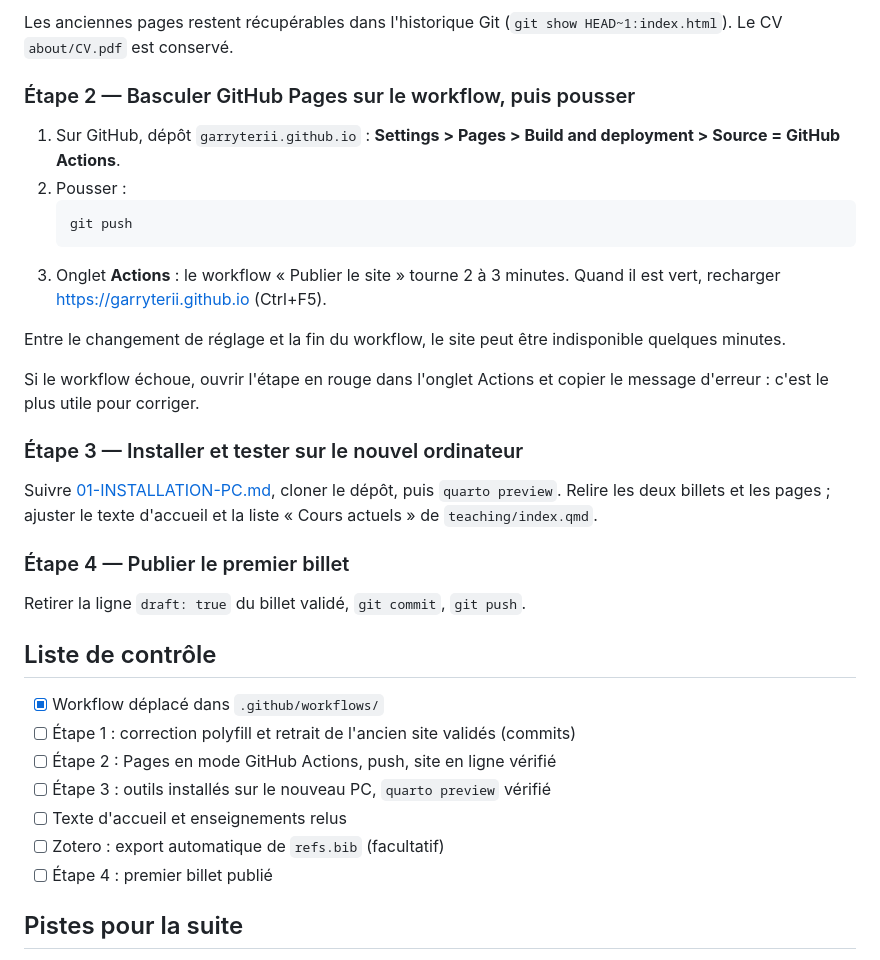
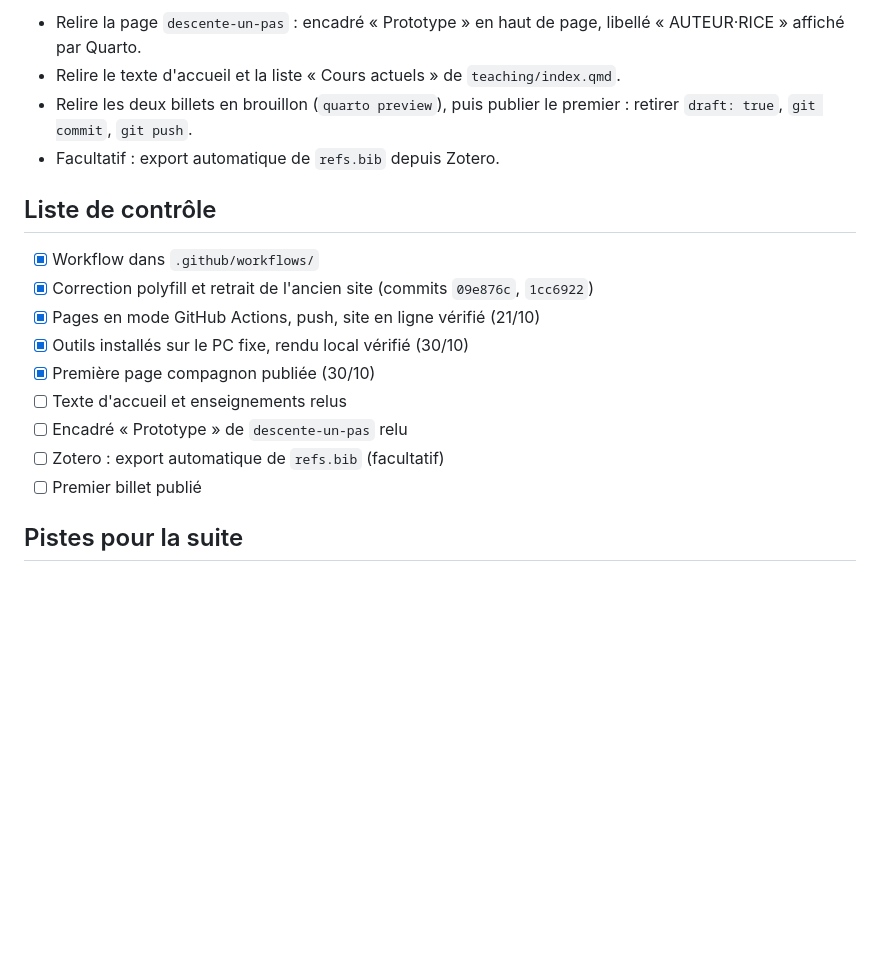
Before and after one commit to garryterii/garryterii.github.io, a Markdown page: docs/02-MIGRATION.md, the part around one of its changes. Rendered like a GitHub page; blank space fills up the shorter version.

````diff
--- a/docs/02-MIGRATION.md
+++ b/docs/02-MIGRATION.md
@@ -40,35 +23,19 @@ git commit -m "Passage à Quarto : pages, carnet, thème, workflow"
-Les anciennes pages restent récupérables dans l'historique Git (`git show HEAD~1:index.html`). Le CV `about/CV.pdf` est conservé.
-
-### Étape 2 — Basculer GitHub Pages sur le workflow, puis pousser
-
-1. Sur GitHub, dépôt `garryterii.github.io` : **Settings > Pages > Build and deployment > Source = GitHub Actions**.
-2. Pousser :
-   ```bash
-   git push
-   ```
-3. Onglet **Actions** : le workflow « Publier le site » tourne 2 à 3 minutes. Quand il est vert, recharger https://garryterii.github.io (Ctrl+F5).
-
-Entre le changement de réglage et la fin du workflow, le site peut être indisponible quelques minutes.
-
-Si le workflow échoue, ouvrir l'étape en rouge dans l'onglet Actions et copier le message d'erreur : c'est le plus utile pour corriger.
-
-### Étape 3 — Installer et tester sur le nouvel ordinateur
-
-Suivre [01-INSTALLATION-PC.md](01-INSTALLATION-PC.md), cloner le dépôt, puis `quarto preview`. Relire les deux billets et les pages ; ajuster le texte d'accueil et la liste « Cours actuels » de `teaching/index.qmd`.
-
-### Étape 4 — Publier le premier billet
-
-Retirer la ligne `draft: true` du billet validé, `git commit`, `git push`.
+- Relire la page `descente-un-pas` : encadré « Prototype » en haut de page, libellé « AUTEUR·RICE » affiché par Quarto.
+- Relire le texte d'accueil et la liste « Cours actuels » de `teaching/index.qmd`.
+- Relire les deux billets en brouillon (`quarto preview`), puis publier le premier : retirer `draft: true`, `git commit`, `git push`.
+- Facultatif : export automatique de `refs.bib` depuis Zotero.
 
 ## Liste de contrôle
 
-- [x] Workflow déplacé dans `.github/workflows/`
-- [ ] Étape 1 : correction polyfill et retrait de l'ancien site validés (commits)
-- [ ] Étape 2 : Pages en mode GitHub Actions, push, site en ligne vérifié
-- [ ] Étape 3 : outils installés sur le nouveau PC, `quarto preview` vérifié
+- [x] Workflow dans `.github/workflows/`
+- [x] Correction polyfill et retrait de l'ancien site (commits `09e876c`, `1cc6922`)
+- [x] Pages en mode GitHub Actions, push, site en ligne vérifié (21/10)
+- [x] Outils installés sur le PC fixe, rendu local vérifié (30/10)
+- [x] Première page compagnon publiée (30/10)
 - [ ] Texte d'accueil et enseignements relus
+- [ ] Encadré « Prototype » de `descente-un-pas` relu
 - [ ] Zotero : export automatique de `refs.bib` (facultatif)
-- [ ] Étape 4 : premier billet publié
+- [ ] Premier billet publié
 
 ## Pistes pour la suite
 
````
Also changed, not shown: other parts of docs/02-MIGRATION.md (+12 -29 lines), README.md (+4 -3 lines).
